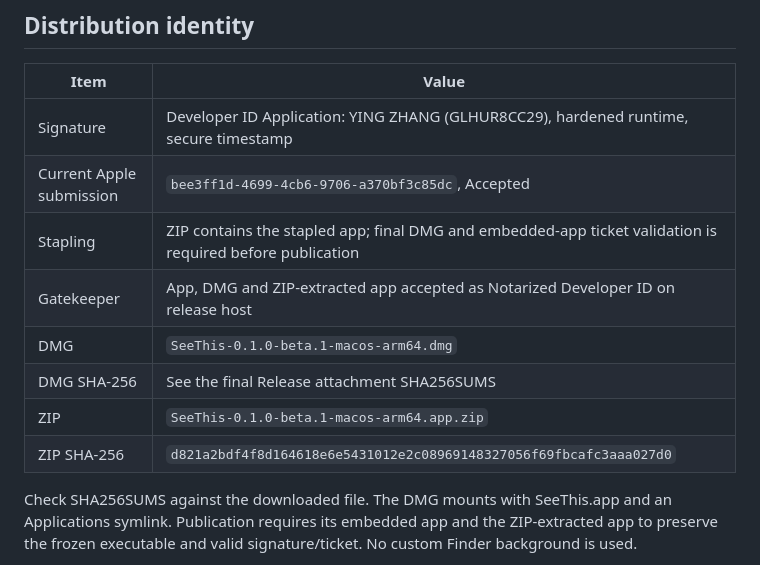
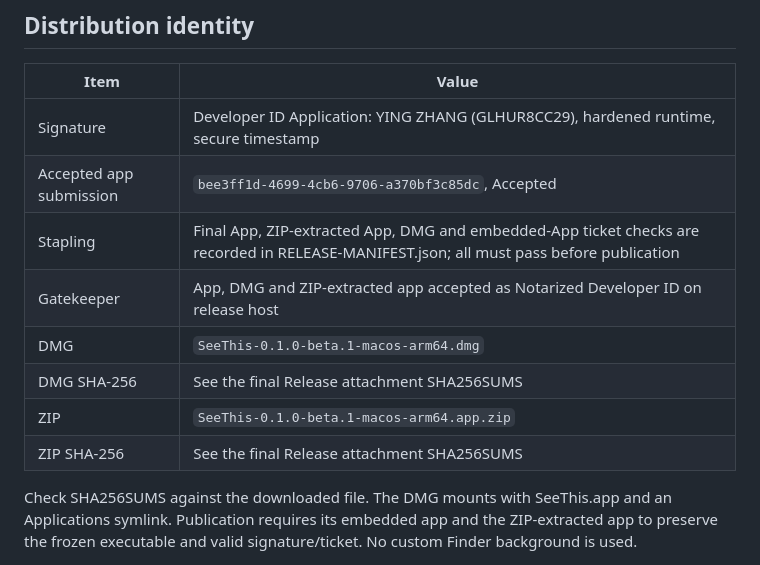
Before and after one commit to amingclawdev/seethis, a Markdown page: docs/RELEASE.md, the part around the change. Rendered like a GitHub page.

Commit message:
Bind distribution checksums and container tickets to final release manifest

```diff
--- a/docs/RELEASE.md
+++ b/docs/RELEASE.md
@@ -20,13 +20,13 @@ The embedded `seethis-delivery-provenance.v1` records the initial packaging stag
 | Item | Value |
 | --- | --- |
 | Signature | Developer ID Application: YING ZHANG (GLHUR8CC29), hardened runtime, secure timestamp |
-| Current Apple submission | `bee3ff1d-4699-4cb6-9706-a370bf3c85dc`, Accepted |
-| Stapling | ZIP contains the stapled app; final DMG and embedded-app ticket validation is required before publication |
+| Accepted app submission | `bee3ff1d-4699-4cb6-9706-a370bf3c85dc`, Accepted |
+| Stapling | Final App, ZIP-extracted App, DMG and embedded-App ticket checks are recorded in RELEASE-MANIFEST.json; all must pass before publication |
 | Gatekeeper | App, DMG and ZIP-extracted app accepted as Notarized Developer ID on release host |
 | DMG | `SeeThis-0.1.0-beta.1-macos-arm64.dmg` |
 | DMG SHA-256 | See the final Release attachment SHA256SUMS |
 | ZIP | `SeeThis-0.1.0-beta.1-macos-arm64.app.zip` |
-| ZIP SHA-256 | `d821a2bdf4f8d164618e6e5431012e2c08969148327056f69fbcafc3aaa027d0` |
+| ZIP SHA-256 | See the final Release attachment SHA256SUMS |
 
 Check SHA256SUMS against the downloaded file. The DMG mounts with SeeThis.app and an Applications symlink. Publication requires its embedded app and the ZIP-extracted app to preserve the frozen executable and valid signature/ticket. No custom Finder background is used.
 
```
